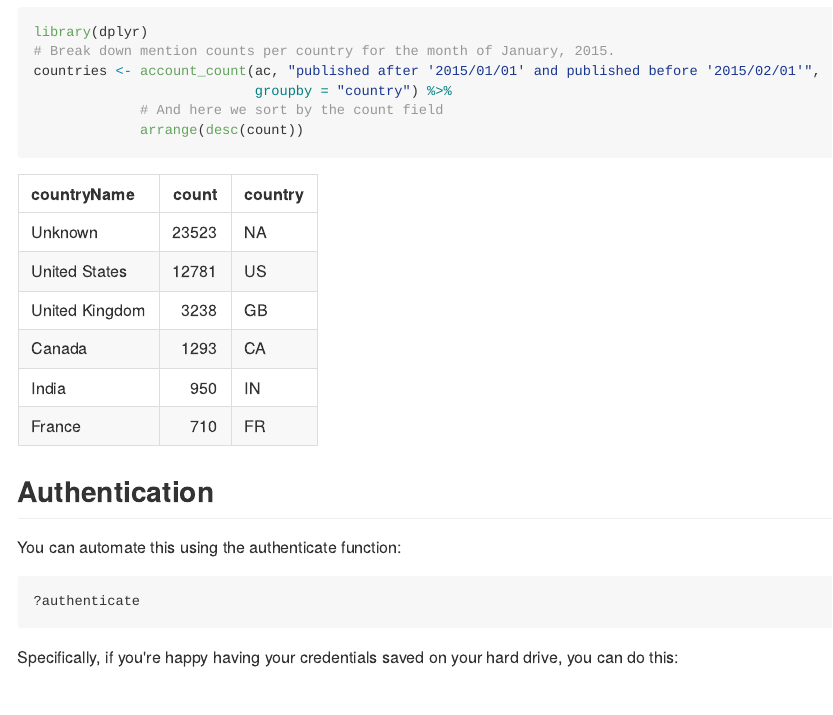
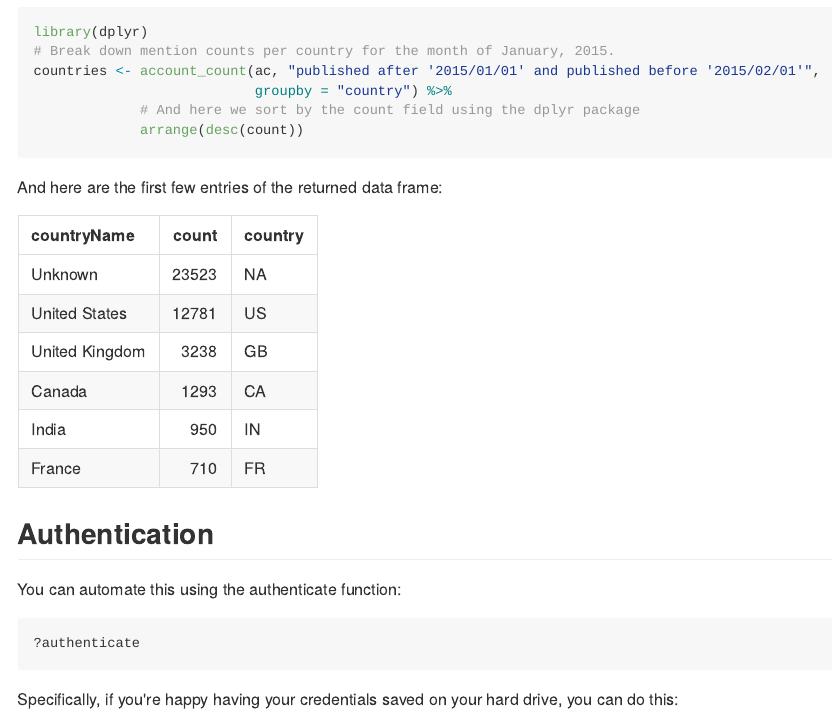
Before and after one commit to brandseye/brandseyer, an R Markdown document (README.Rmd): the page in a window 1100 px wide, from 810 px down. The pictures show the output file README.md that the author committed with the source, drawn offline in the style of GitHub; long lines of code are wrapped.

Commit message:
README updates

````diff
--- a/README.Rmd
+++ b/README.Rmd
@@ -50,9 +50,11 @@ library(dplyr)
 # Break down mention counts per country for the month of January, 2015.
 countries <- account_count(ac, "published after '2015/01/01' and published before '2015/02/01'",
                            groupby = "country") %>%
-             # And here we sort by the count field
+             # And here we sort by the count field using the dplyr package
              arrange(desc(count))
 ```
+
+And here are the first few entries of the returned data frame:
 
 ```{r echo=FALSE}
 knitr::kable(head(countries))
````
Also changed, not shown: README.md.
